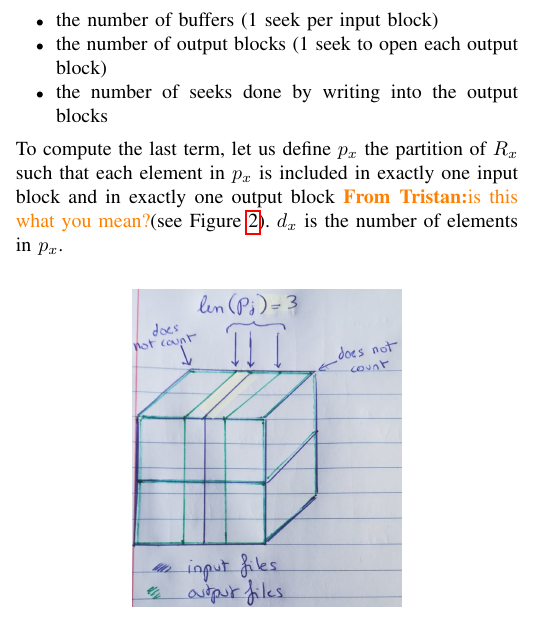
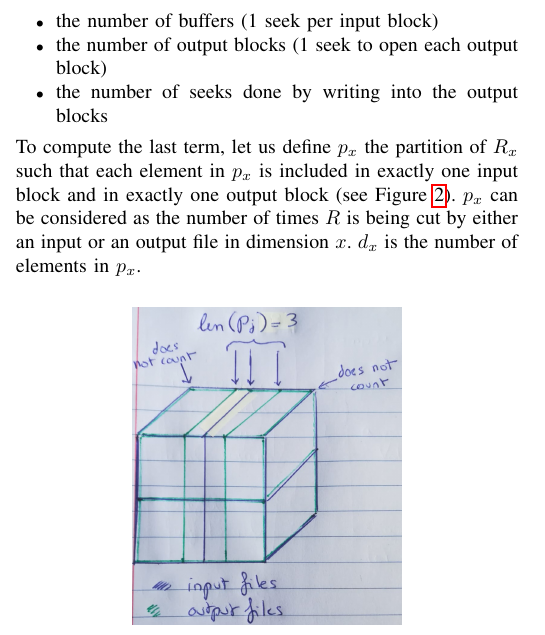
Before and after one commit to big-data-lab-team/paper-repartition, a LaTeX paper (algorithm_paper_v1.tex): part of one column of page 3 of 13, cut so that both start at the same text. Compiled offline with pdfLaTeX; a missing font is replaced by an installed copy or a similar font; a LaTeX package or settings file that is missing is left out.

Commit message:
added detail about p_x and validated tristan's suggestion on explaining p_x

```diff
--- a/algorithm_paper_v1.tex
+++ b/algorithm_paper_v1.tex
@@ -276,8 +276,10 @@ sum of the number of seeks done for each buffer, that is, the sum of:
   \item the number of seeks done by writing into the output blocks
 \end{itemize}
 To compute the last term, let us define $p_x$ the partition of $R_x$
-such that each element in $p_x$ is included in exactly one input block and in exactly one output block \tristan{is this what you mean?}
-(see Figure~\ref{fig:p}). $d_x$ is the number of elements in $p_x$.
+such that each element in $p_x$ is included in exactly one input block and in
+exactly one output block (see Figure~\ref{fig:p}). $p_x$ can be considered as
+the number of times $R$ is being cut by either an input or an output file in
+dimension $x$. $d_x$ is the number of elements in $p_x$.
 \begin{figure}[h]
   \centering
   \includegraphics[scale=0.15]{./figures/new/p.jpeg}
```
